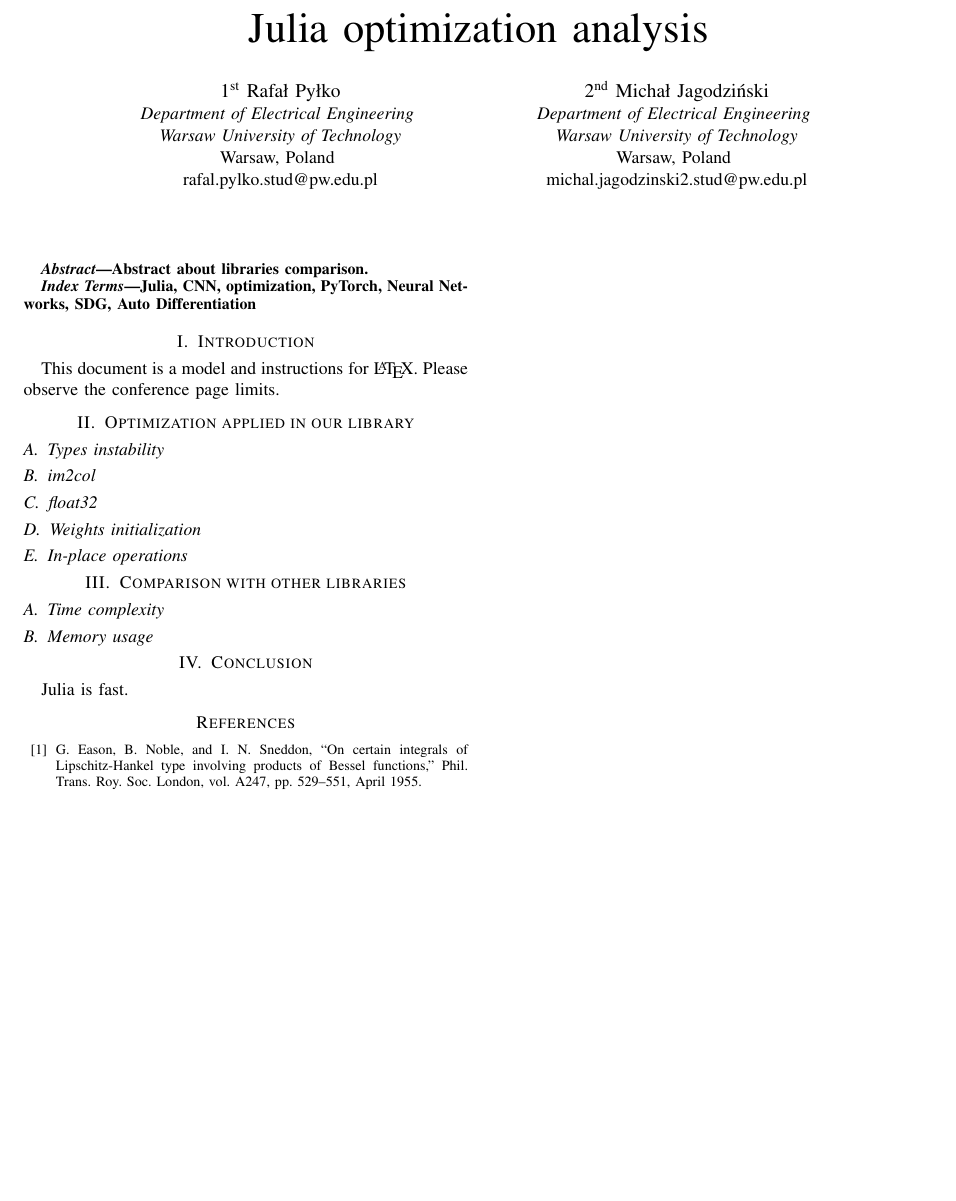
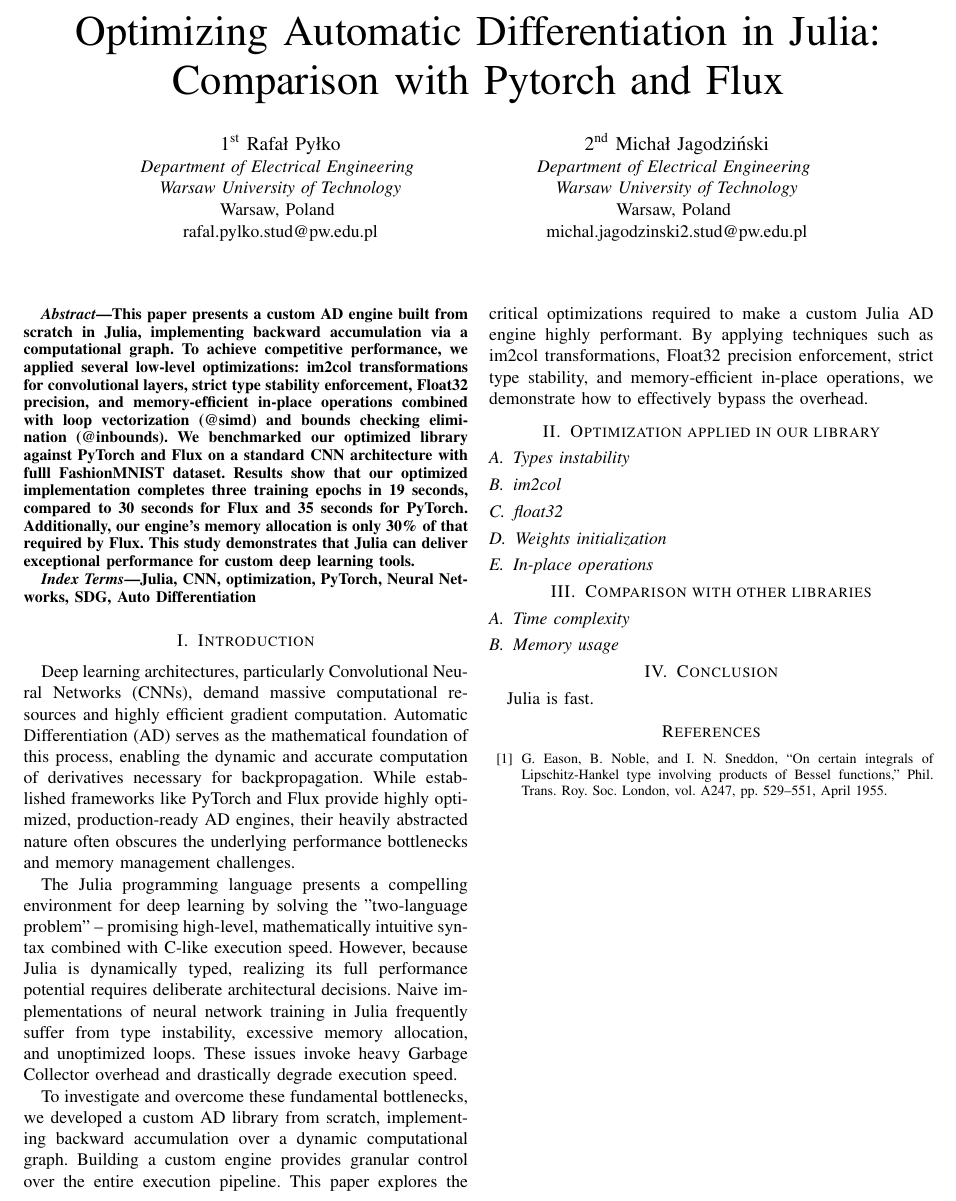
Before and after one commit to PylkoR/CNN_architecture_comparison, a LaTeX paper (article/CNN_comparison.tex): part of the page, cut at the place of the change, the shorter picture padded with empty space. Compiled offline with pdfLaTeX; a missing font is replaced by an installed copy or a similar font; a LaTeX package or settings file that is missing is left out.

Commit message:
Article abstract and introduction

```diff
--- a/article/CNN_comparison.tex
+++ b/article/CNN_comparison.tex
@@ -11,7 +11,7 @@
     T\kern-.1667em\lower.7ex\hbox{E}\kern-.125emX}}
 \begin{document}
 
-\title{Julia optimization analysis}
+\title{Optimizing Automatic Differentiation in Julia: Comparison with Pytorch and Flux}
 
 \author{\IEEEauthorblockN{1\textsuperscript{st} Rafał Pyłko}
 \IEEEauthorblockA{\textit{Department of Electrical Engineering} \\
@@ -29,7 +29,7 @@
 \maketitle
 
 \begin{abstract}
-Abstract about libraries comparison.
+This paper presents a custom AD engine built from scratch in Julia, implementing backward accumulation via a computational graph. To achieve competitive performance, we applied several low-level optimizations: im2col transformations for convolutional layers, strict type stability enforcement, Float32 precision, and memory-efficient in-place operations combined with loop vectorization (@simd) and bounds checking elimination (@inbounds). We benchmarked our optimized library against PyTorch and Flux on a standard CNN architecture with fulll FashionMNIST dataset. Results show that our optimized implementation completes three training epochs in 19 seconds, compared to 30 seconds for Flux and 35 seconds for PyTorch. Additionally, our engine's memory allocation is only 30\% of that required by Flux. This study demonstrates that Julia can deliver exceptional performance for custom deep learning tools.
 \end{abstract}
 
 \begin{IEEEkeywords}
@@ -37,8 +37,11 @@
 \end{IEEEkeywords}
 
 \section{Introduction}
-This document is a model and instructions for \LaTeX.
-Please observe the conference page limits.
+Deep learning architectures, particularly Convolutional Neural Networks (CNNs), demand massive computational resources and highly efficient gradient computation. Automatic Differentiation (AD) serves as the mathematical foundation of this process, enabling the dynamic and accurate computation of derivatives necessary for backpropagation. While established frameworks like PyTorch and Flux provide highly optimized, production-ready AD engines, their heavily abstracted nature often obscures the underlying performance bottlenecks and memory management challenges.
+
+The Julia programming language presents a compelling environment for deep learning by solving the "two-language problem" -- promising high-level, mathematically intuitive syntax combined with C-like execution speed. However, because Julia is dynamically typed, realizing its full performance potential requires deliberate architectural decisions. Naive implementations of neural network training in Julia frequently suffer from type instability, excessive memory allocation, and unoptimized loops. These issues invoke heavy Garbage Collector overhead and drastically degrade execution speed.
+
+To investigate and overcome these fundamental bottlenecks, we developed a custom AD library from scratch, implementing backward accumulation over a dynamic computational graph. Building a custom engine provides granular control over the entire execution pipeline. This paper explores the critical optimizations required to make a custom Julia AD engine highly performant. By applying techniques such as im2col transformations, Float32 precision enforcement, strict type stability, and memory-efficient in-place operations, we demonstrate how to effectively bypass the overhead.
 
 \section{Optimization applied in our library}
 
```
Also changed, not shown: article/CNN_comparison.pdf.
